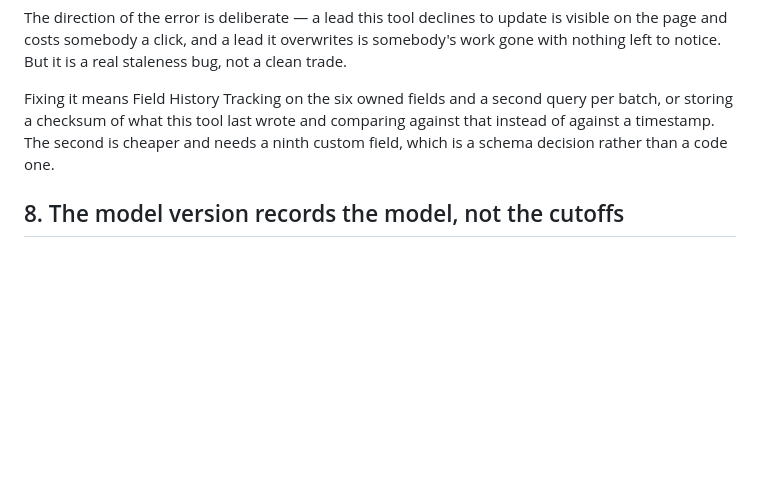
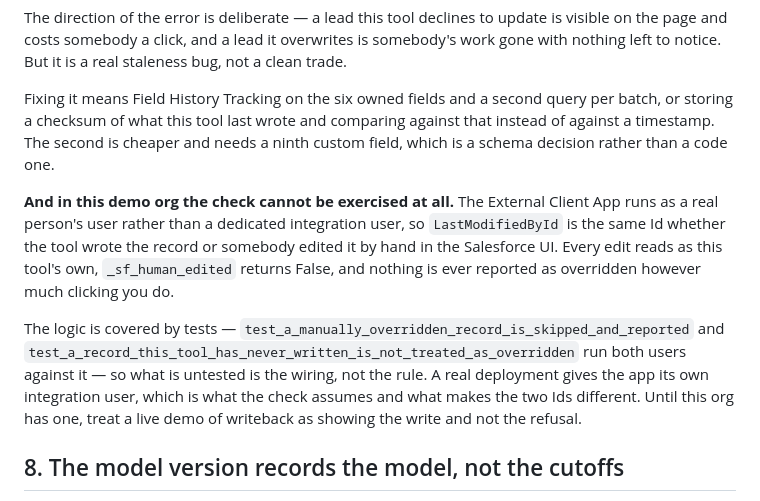
Before and after one commit to dylanglatt/gtm-lead-scorer, a Markdown page: docs/known-issues.md, the part around the change. GitHub-like rendering; blank space fills up the shorter version.

```diff
--- a/docs/known-issues.md
+++ b/docs/known-issues.md
@@ -244,6 +244,19 @@ batch, or storing a checksum of what this tool last wrote and comparing against
 instead of against a timestamp. The second is cheaper and needs a ninth custom field,
 which is a schema decision rather than a code one.
 
+**And in this demo org the check cannot be exercised at all.** The External Client App runs
+as a real person's user rather than a dedicated integration user, so `LastModifiedById` is
+the same Id whether the tool wrote the record or somebody edited it by hand in the
+Salesforce UI. Every edit reads as this tool's own, `_sf_human_edited` returns False, and
+nothing is ever reported as overridden however much clicking you do.
+
+The logic is covered by tests — `test_a_manually_overridden_record_is_skipped_and_reported`
+and `test_a_record_this_tool_has_never_written_is_not_treated_as_overridden` run both users
+against it — so what is untested is the wiring, not the rule. A real deployment gives the
+app its own integration user, which is what the check assumes and what makes the two Ids
+different. Until this org has one, treat a live demo of writeback as showing the write and
+not the refusal.
+
 ## 8. The model version records the model, not the cutoffs
 
 `LeadScorer_Model_Version__c` is a content hash of `model.joblib`, so it answers "were
```
Also changed, not shown: README.md (+21 -0 lines).
